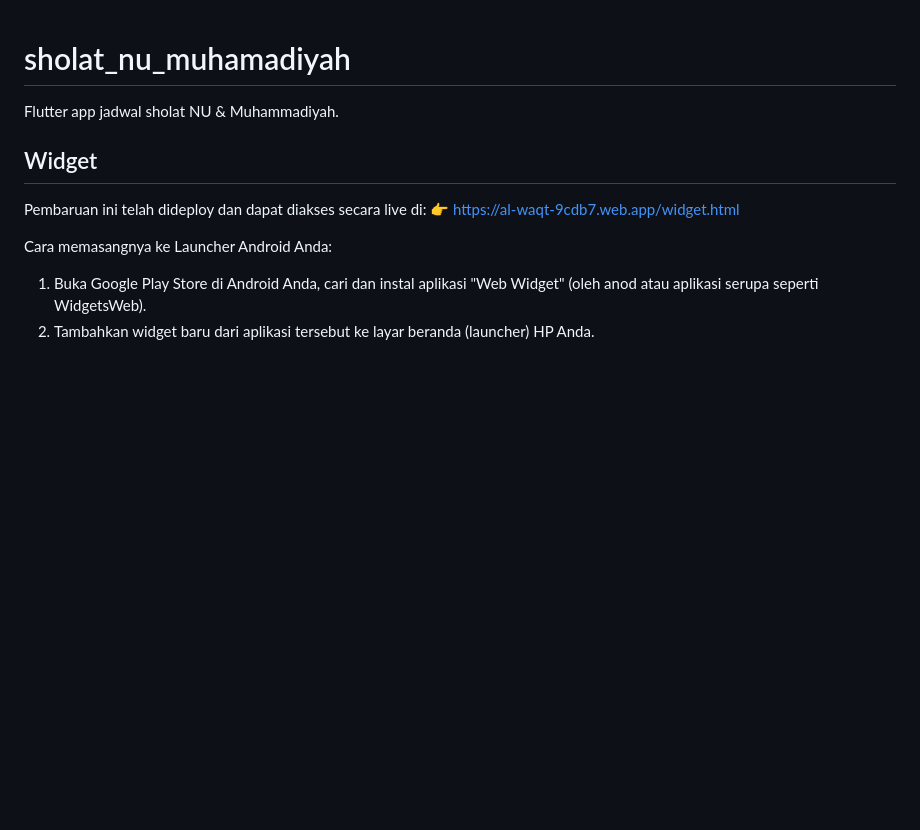
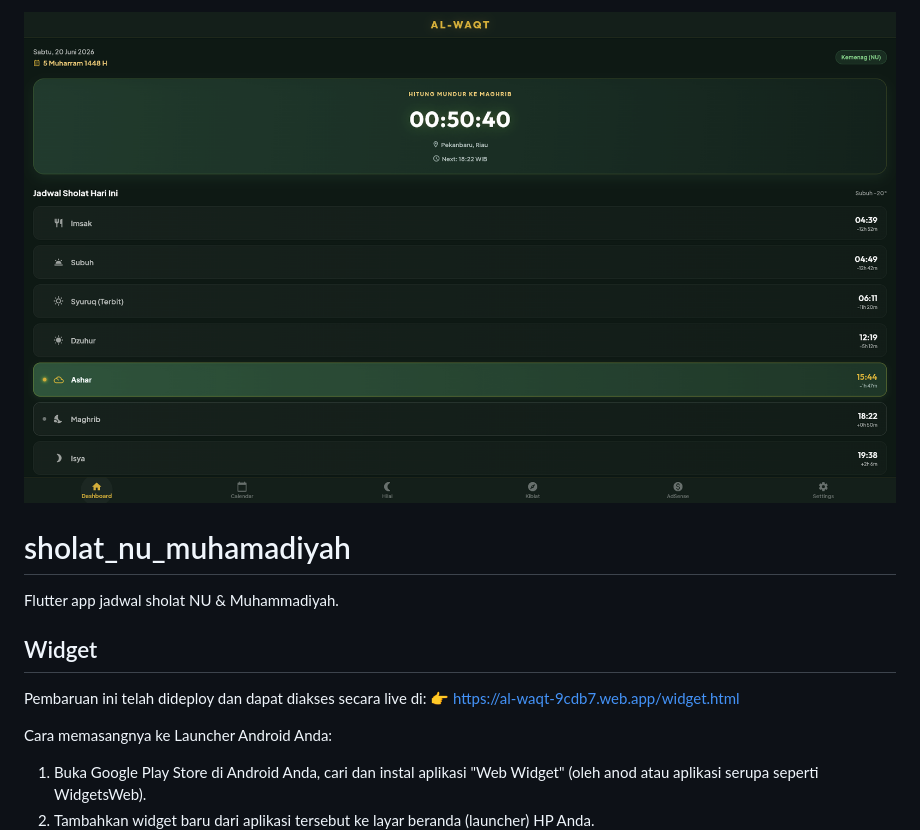
Before and after one commit to krasyid822/sholat_nu_muhamadiyah, a Markdown page: README.md, the part around the change. Drawn GitHub-style; blank space fills up the shorter version.

```diff
--- a/README.md
+++ b/README.md
@@ -1,3 +1,5 @@
+![screenshot halaman utama](./assets/demo/img_714e1f7b.png)
+
 # sholat_nu_muhamadiyah
 
 Flutter app jadwal sholat NU & Muhammadiyah.
```
